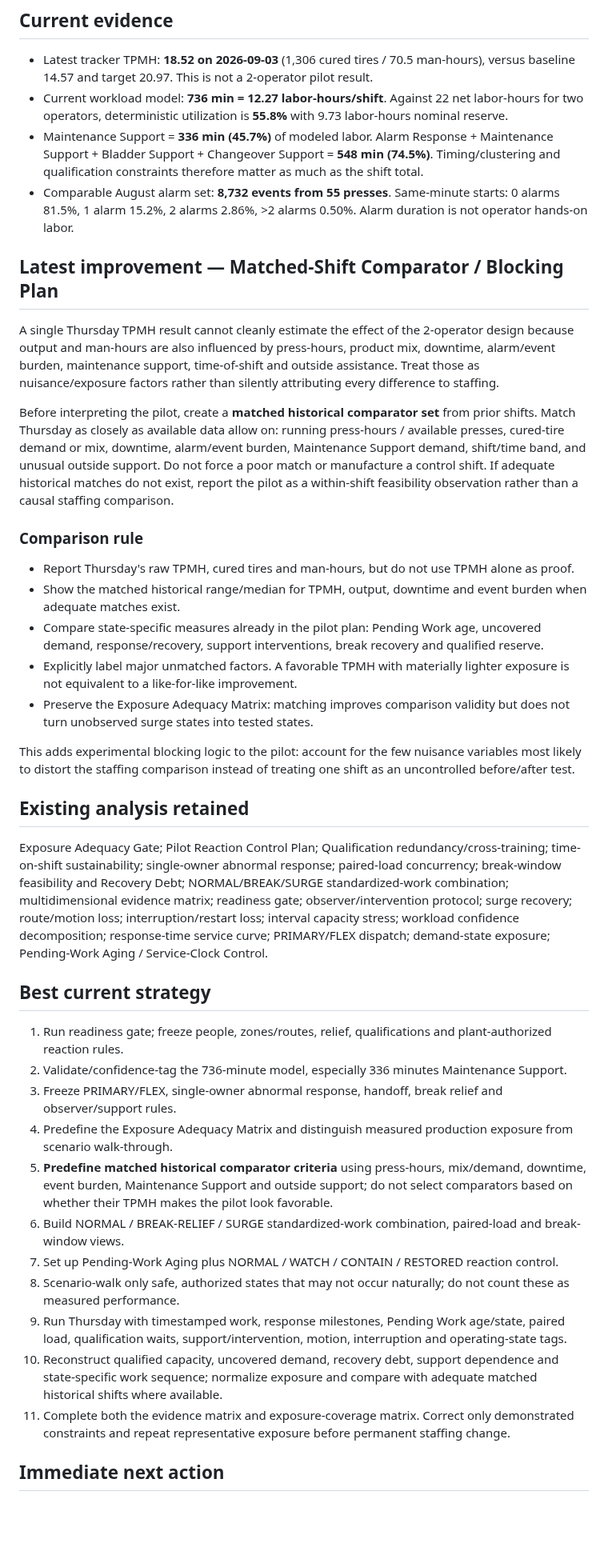
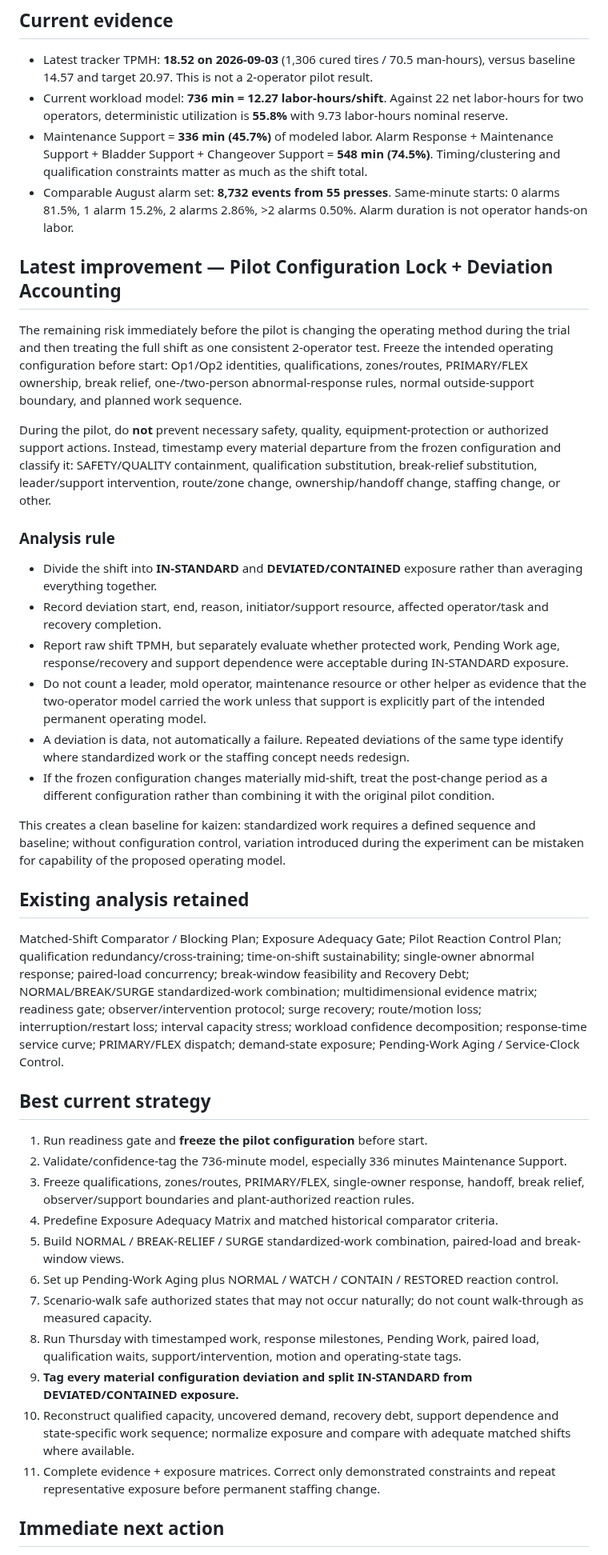
Before and after one commit to nithin1999/Playground, a Markdown page: curing-tpmh-dashboard/README.md, the part around one of its changes. Shown at 80% size. Drawn GitHub-style; blank space fills up the shorter version.

Commit message:
Add pilot configuration lock and deviation accounting

```diff
--- a/curing-tpmh-dashboard/README.md
+++ b/curing-tpmh-dashboard/README.md
@@ -6,37 +6,38 @@ Pilot scheduled for Thursday, September 24, 2026. Project remains in pilot-prepa
 ## Current evidence
 - Latest tracker TPMH: **18.52 on 2026-09-03** (1,306 cured tires / 70.5 man-hours), versus baseline 14.57 and target 20.97. This is not a 2-operator pilot result.
 - Current workload model: **736 min = 12.27 labor-hours/shift**. Against 22 net labor-hours for two operators, deterministic utilization is **55.8%** with 9.73 labor-hours nominal reserve.
-- Maintenance Support = **336 min (45.7%)** of modeled labor. Alarm Response + Maintenance Support + Bladder Support + Changeover Support = **548 min (74.5%)**. Timing/clustering and qualification constraints therefore matter as much as the shift total.
+- Maintenance Support = **336 min (45.7%)** of modeled labor. Alarm Response + Maintenance Support + Bladder Support + Changeover Support = **548 min (74.5%)**. Timing/clustering and qualification constraints matter as much as the shift total.
 - Comparable August alarm set: **8,732 events from 55 presses**. Same-minute starts: 0 alarms 81.5%, 1 alarm 15.2%, 2 alarms 2.86%, >2 alarms 0.50%. Alarm duration is not operator hands-on labor.
 
-## Latest improvement — Matched-Shift Comparator / Blocking Plan
-A single Thursday TPMH result cannot cleanly estimate the effect of the 2-operator design because output and man-hours are also influenced by press-hours, product mix, downtime, alarm/event burden, maintenance support, time-of-shift and outside assistance. Treat those as nuisance/exposure factors rather than silently attributing every difference to staffing.
+## Latest improvement — Pilot Configuration Lock + Deviation Accounting
+The remaining risk immediately before the pilot is changing the operating method during the trial and then treating the full shift as one consistent 2-operator test. Freeze the intended operating configuration before start: Op1/Op2 identities, qualifications, zones/routes, PRIMARY/FLEX ownership, break relief, one-/two-person abnormal-response rules, normal outside-support boundary, and planned work sequence.
 
-Before interpreting the pilot, create a **matched historical comparator set** from prior shifts. Match Thursday as closely as available data allow on: running press-hours / available presses, cured-tire demand or mix, downtime, alarm/event burden, Maintenance Support demand, shift/time band, and unusual outside support. Do not force a poor match or manufacture a control shift. If adequate historical matches do not exist, report the pilot as a within-shift feasibility observation rather than a causal staffing comparison.
+During the pilot, do **not** prevent necessary safety, quality, equipment-protection or authorized support actions. Instead, timestamp every material departure from the frozen configuration and classify it: SAFETY/QUALITY containment, qualification substitution, break-relief substitution, leader/support intervention, route/zone change, ownership/handoff change, staffing change, or other.
 
-### Comparison rule
-- Report Thursday's raw TPMH, cured tires and man-hours, but do not use TPMH alone as proof.
-- Show the matched historical range/median for TPMH, output, downtime and event burden when adequate matches exist.
-- Compare state-specific measures already in the pilot plan: Pending Work age, uncovered demand, response/recovery, support interventions, break recovery and qualified reserve.
-- Explicitly label major unmatched factors. A favorable TPMH with materially lighter exposure is not equivalent to a like-for-like improvement.
-- Preserve the Exposure Adequacy Matrix: matching improves comparison validity but does not turn unobserved surge states into tested states.
+### Analysis rule
+- Divide the shift into **IN-STANDARD** and **DEVIATED/CONTAINED** exposure rather than averaging everything together.
+- Record deviation start, end, reason, initiator/support resource, affected operator/task and recovery completion.
+- Report raw shift TPMH, but separately evaluate whether protected work, Pending Work age, response/recovery and support dependence were acceptable during IN-STANDARD exposure.
+- Do not count a leader, mold operator, maintenance resource or other helper as evidence that the two-operator model carried the work unless that support is explicitly part of the intended permanent operating model.
+- A deviation is data, not automatically a failure. Repeated deviations of the same type identify where standardized work or the staffing concept needs redesign.
+- If the frozen configuration changes materially mid-shift, treat the post-change period as a different configuration rather than combining it with the original pilot condition.
 
-This adds experimental blocking logic to the pilot: account for the few nuisance variables most likely to distort the staffing comparison instead of treating one shift as an uncontrolled before/after test.
+This creates a clean baseline for kaizen: standardized work requires a defined sequence and baseline; without configuration control, variation introduced during the experiment can be mistaken for capability of the proposed operating model.
 
 ## Existing analysis retained
-Exposure Adequacy Gate; Pilot Reaction Control Plan; Qualification redundancy/cross-training; time-on-shift sustainability; single-owner abnormal response; paired-load concurrency; break-window feasibility and Recovery Debt; NORMAL/BREAK/SURGE standardized-work combination; multidimensional evidence matrix; readiness gate; observer/intervention protocol; surge recovery; route/motion loss; interruption/restart loss; interval capacity stress; workload confidence decomposition; response-time service curve; PRIMARY/FLEX dispatch; demand-state exposure; Pending-Work Aging / Service-Clock Control.
+Matched-Shift Comparator / Blocking Plan; Exposure Adequacy Gate; Pilot Reaction Control Plan; qualification redundancy/cross-training; time-on-shift sustainability; single-owner abnormal response; paired-load concurrency; break-window feasibility and Recovery Debt; NORMAL/BREAK/SURGE standardized-work combination; multidimensional evidence matrix; readiness gate; observer/intervention protocol; surge recovery; route/motion loss; interruption/restart loss; interval capacity stress; workload confidence decomposition; response-time service curve; PRIMARY/FLEX dispatch; demand-state exposure; Pending-Work Aging / Service-Clock Control.
 
 ## Best current strategy
-1. Run readiness gate; freeze people, zones/routes, relief, qualifications and plant-authorized reaction rules.
+1. Run readiness gate and **freeze the pilot configuration** before start.
 2. Validate/confidence-tag the 736-minute model, especially 336 minutes Maintenance Support.
-3. Freeze PRIMARY/FLEX, single-owner abnormal response, handoff, break relief and observer/support rules.
-4. Predefine the Exposure Adequacy Matrix and distinguish measured production exposure from scenario walk-through.
-5. **Predefine matched historical comparator criteria** using press-hours, mix/demand, downtime, event burden, Maintenance Support and outside support; do not select comparators based on whether their TPMH makes the pilot look favorable.
-6. Build NORMAL / BREAK-RELIEF / SURGE standardized-work combination, paired-load and break-window views.
-7. Set up Pending-Work Aging plus NORMAL / WATCH / CONTAIN / RESTORED reaction control.
-8. Scenario-walk only safe, authorized states that may not occur naturally; do not count these as measured performance.
-9. Run Thursday with timestamped work, response milestones, Pending Work age/state, paired load, qualification waits, support/intervention, motion, interruption and operating-state tags.
-10. Reconstruct qualified capacity, uncovered demand, recovery debt, support dependence and state-specific work sequence; normalize exposure and compare with adequate matched historical shifts where available.
-11. Complete both the evidence matrix and exposure-coverage matrix. Correct only demonstrated constraints and repeat representative exposure before permanent staffing change.
+3. Freeze qualifications, zones/routes, PRIMARY/FLEX, single-owner response, handoff, break relief, observer/support boundaries and plant-authorized reaction rules.
+4. Predefine Exposure Adequacy Matrix and matched historical comparator criteria.
+5. Build NORMAL / BREAK-RELIEF / SURGE standardized-work combination, paired-load and break-window views.
+6. Set up Pending-Work Aging plus NORMAL / WATCH / CONTAIN / RESTORED reaction control.
+7. Scenario-walk safe authorized states that may not occur naturally; do not count walk-through as measured capacity.
+8. Run Thursday with timestamped work, response milestones, Pending Work, paired load, qualification waits, support/intervention, motion and operating-state tags.
+9. **Tag every material configuration deviation and split IN-STANDARD from DEVIATED/CONTAINED exposure.**
+10. Reconstruct qualified capacity, uncovered demand, recovery debt, support dependence and state-specific work sequence; normalize exposure and compare with adequate matched shifts where available.
+11. Complete evidence + exposure matrices. Correct only demonstrated constraints and repeat representative exposure before permanent staffing change.
 
 ## Immediate next action
```
Also changed, not shown: other parts of curing-tpmh-dashboard/README.md (+5 -5 lines).
